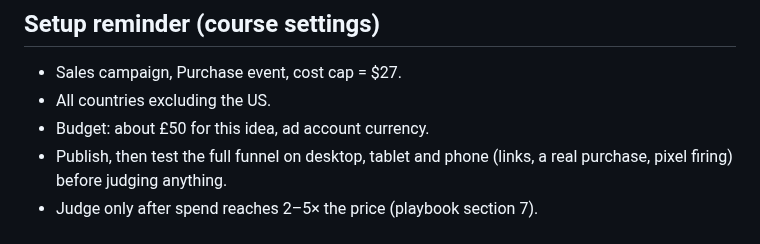
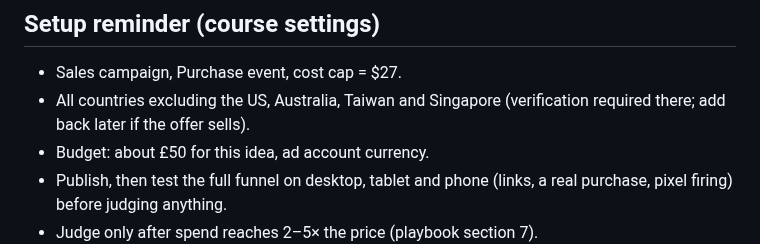
Before and after one commit to vivian948/Garages-Tools, a Markdown page: tiny-course-business/ads/A-1-hour-faceless-channel-plan-ads.md, the part around the change. GitHub-like rendering.

```diff
--- a/tiny-course-business/ads/A-1-hour-faceless-channel-plan-ads.md
+++ b/tiny-course-business/ads/A-1-hour-faceless-channel-plan-ads.md
@@ -164,7 +164,7 @@ Card photo = founder's Instagram profile photo; name "Vivian"; handle "@vivianai
 ## Setup reminder (course settings)
 
 - Sales campaign, Purchase event, cost cap = $27.
-- All countries excluding the US.
+- All countries excluding the US, Australia, Taiwan and Singapore (verification required there; add back later if the offer sells).
 - Budget: about £50 for this idea, ad account currency.
 - Publish, then test the full funnel on desktop, tablet and phone (links, a real purchase, pixel firing) before judging anything.
 - Judge only after spend reaches 2–5× the price (playbook section 7).
```
Also changed, not shown: tiny-course-business/PLAYBOOK.md (+1 -1 lines).
